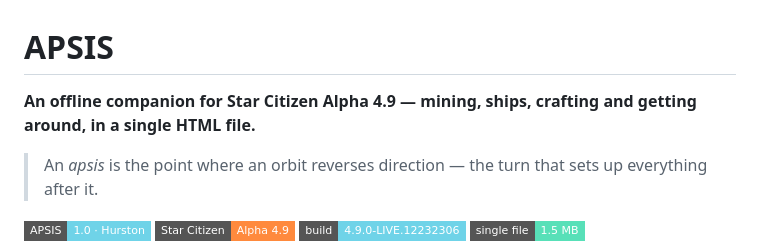
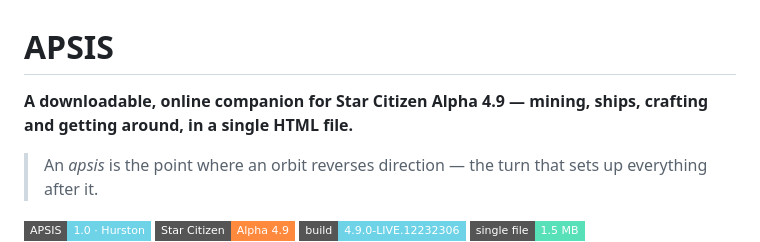
Before and after one commit to gnmrclss/APSIS, a Markdown page: README.md, the part around the change. Drawn GitHub-style; badges without logos.

```diff
--- a/README.md
+++ b/README.md
@@ -1,6 +1,6 @@
 # APSIS
 
-**An offline companion for Star Citizen Alpha 4.9 — mining, ships, crafting and getting around, in a single HTML file.**
+**A downloadable, online companion for Star Citizen Alpha 4.9 — mining, ships, crafting and getting around, in a single HTML file.**
 
 > An *apsis* is the point where an orbit reverses direction — the turn that sets up everything after it.
 
```
